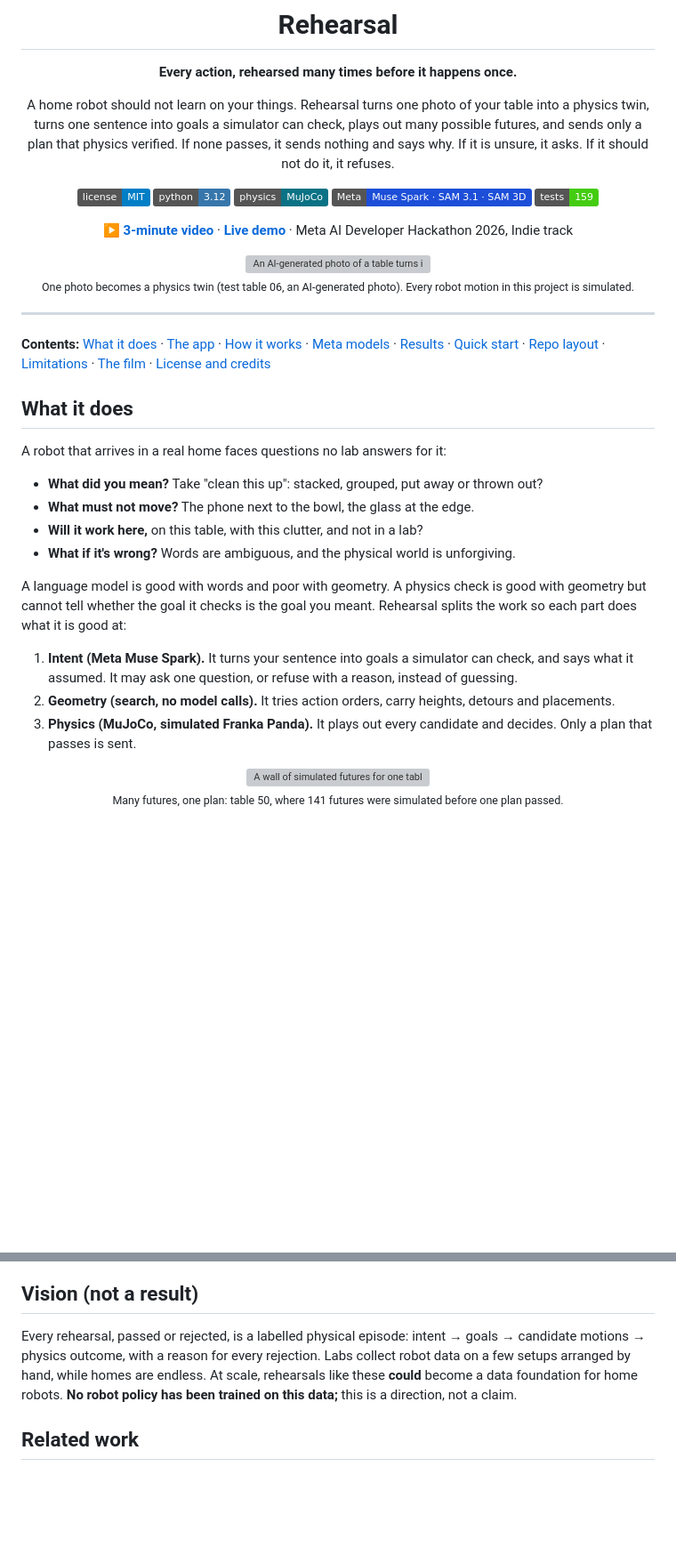
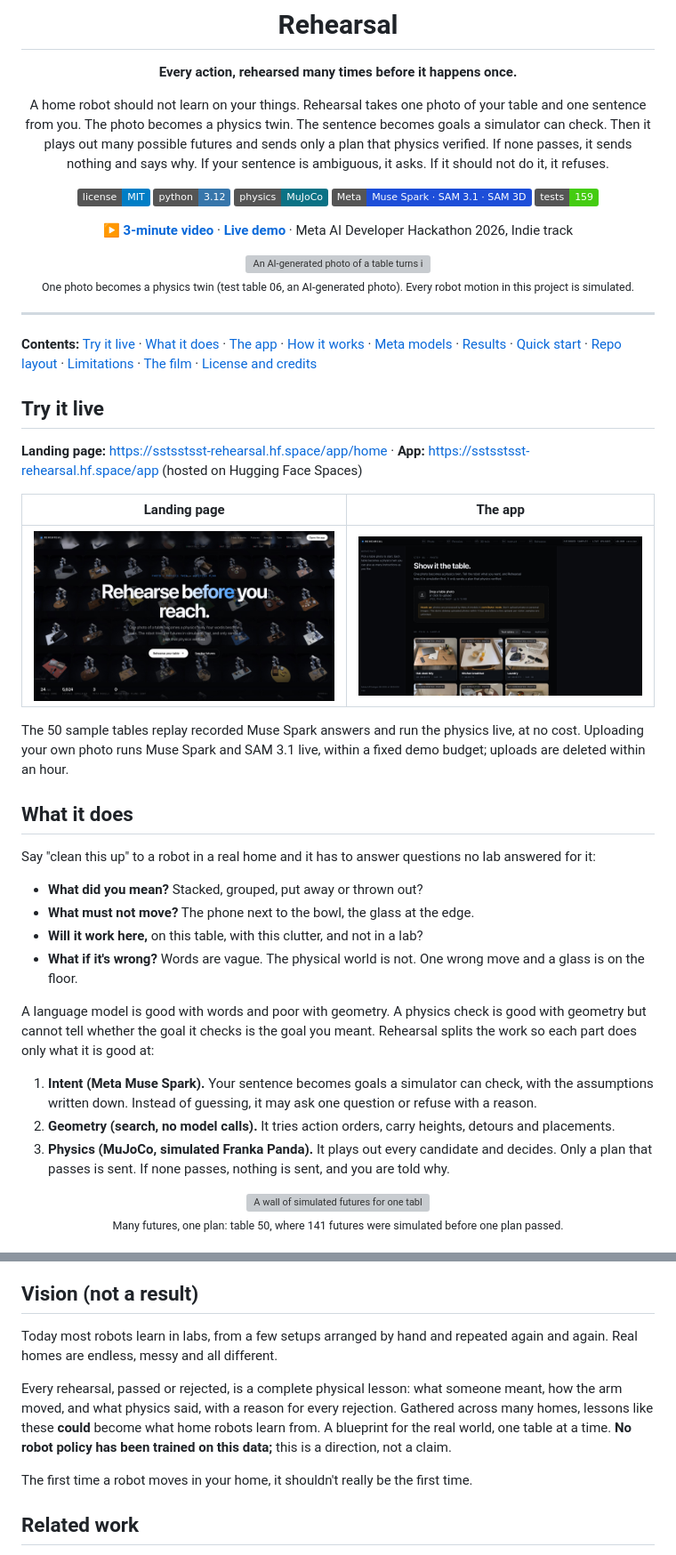
Before and after one commit to sstmade/rehearsal, a Markdown page: README.md, 2 parts joined by grey strips. Shown at 89% size. GitHub-like rendering; pictures changed too: docs/media/app_live.jpg (added), docs/media/landing_live.jpg (added); badges without logos; blank space fills up the shorter version; grey boxes are pictures that could not be loaded.

Commit message:
README: live demo and landing page, robot wall animation, tighter intro

```diff
--- a/README.md
+++ b/README.md
@@ -4,10 +4,10 @@
 
 **Every action, rehearsed many times before it happens once.**
 
-A home robot should not learn on your things. Rehearsal turns one photo of your table into a physics twin,
-turns one sentence into goals a simulator can check, plays out many possible futures, and sends only a plan
-that physics verified. If none passes, it sends nothing and says why. If it is unsure, it asks. If it should
-not do it, it refuses.
+A home robot should not learn on your things. Rehearsal takes one photo of your table and one sentence from you.
+The photo becomes a physics twin. The sentence becomes goals a simulator can check. Then it plays out many
+possible futures and sends only a plan that physics verified. If none passes, it sends nothing and says why.
+If your sentence is ambiguous, it asks. If it should not do it, it refuses.
 
 [![License: MIT](https://img.shields.io/badge/license-MIT-blue.svg)](LICENSE)
 ![Python 3.12](https://img.shields.io/badge/python-3.12-3776ab.svg)
@@ -25,27 +25,38 @@ not do it, it refuses.
 
 ---
 
-**Contents:** [What it does](#what-it-does) · [The app](#the-app-app) · [How it works](#how-it-works) ·
+**Contents:** [Try it live](#try-it-live) · [What it does](#what-it-does) · [The app](#the-app-app) · [How it works](#how-it-works) ·
 [Meta models](#how-each-meta-model-is-used) · [Results](#results) · [Quick start](#quick-start) ·
 [Repo layout](#repo-layout) · [Limitations](#limitations) · [The film](#the-film) · [License and credits](#license-and-credits)
 
+## Try it live
+
+**Landing page:** <https://sstsstsst-rehearsal.hf.space/app/home> · **App:** <https://sstsstsst-rehearsal.hf.space/app> (hosted on Hugging Face Spaces)
+
+| Landing page | The app |
+|---|---|
+| <a href="https://sstsstsst-rehearsal.hf.space/app/home"><img src="docs/media/landing_live.jpg" alt="Landing page: Rehearse before you reach, over a wall of simulated tables"></a> | <a href="https://sstsstsst-rehearsal.hf.space/app"><img src="docs/media/app_live.jpg" alt="The app: drop a table photo or pick one of 50 test tables"></a> |
+
+The 50 sample tables replay recorded Muse Spark answers and run the physics live, at no cost. Uploading your own photo runs Muse Spark and SAM 3.1 live, within a fixed demo budget; uploads are deleted within an hour.
+
 ## What it does
 
-A robot that arrives in a real home faces questions no lab answers for it:
+Say "clean this up" to a robot in a real home and it has to answer questions no lab answered for it:
 
-- **What did you mean?** Take "clean this up": stacked, grouped, put away or thrown out?
+- **What did you mean?** Stacked, grouped, put away or thrown out?
 - **What must not move?** The phone next to the bowl, the glass at the edge.
 - **Will it work here,** on this table, with this clutter, and not in a lab?
-- **What if it's wrong?** Words are ambiguous, and the physical world is unforgiving.
+- **What if it's wrong?** Words are vague. The physical world is not. One wrong move and a glass is on the floor.
 
 A language model is good with words and poor with geometry. A physics check is good with geometry but cannot tell
-whether the goal it checks is the goal you meant. Rehearsal splits the work so each part does what it is good at:
+whether the goal it checks is the goal you meant. Rehearsal splits the work so each part does only what it is good
+at:
 
-1. **Intent (Meta Muse Spark).** It turns your sentence into goals a simulator can check, and says what it assumed.
-   It may ask one question, or refuse with a reason, instead of guessing.
+1. **Intent (Meta Muse Spark).** Your sentence becomes goals a simulator can check, with the assumptions written
+   down. Instead of guessing, it may ask one question or refuse with a reason.
 2. **Geometry (search, no model calls).** It tries action orders, carry heights, detours and placements.
 3. **Physics (MuJoCo, simulated Franka Panda).** It plays out every candidate and decides. Only a plan that passes is
-   sent.
+   sent. If none passes, nothing is sent, and you are told why.
 
 <div align="center">
 <img src="docs/media/many_futures.gif" width="720" alt="A wall of simulated futures for one table: most are rejected in red with a reason, one passes.">
@@ -384,10 +395,15 @@ submission/          hackathon write-ups (devpost, judge Q&A, architecture diagr
 
 ## Vision (not a result)
 
-Every rehearsal, passed or rejected, is a labelled physical episode: intent → goals → candidate motions → physics
-outcome, with a reason for every rejection. Labs collect robot data on a few setups arranged by hand, while homes are
-endless. At scale, rehearsals like these **could** become a data foundation for home robots. **No robot policy has
-been trained on this data;** this is a direction, not a claim.
+Today most robots learn in labs, from a few setups arranged by hand and repeated again and again. Real homes are
+endless, messy and all different.
+
+Every rehearsal, passed or rejected, is a complete physical lesson: what someone meant, how the arm moved, and what
+physics said, with a reason for every rejection. Gathered across many homes, lessons like these **could** become what
+home robots learn from. A blueprint for the real world, one table at a time. **No robot policy has been trained on
+this data;** this is a direction, not a claim.
+
+The first time a robot moves in your home, it shouldn't really be the first time.
 
 ## Related work
 
```
Also changed, not shown: other parts of README.md (+1 -1 lines), 1 other file.
